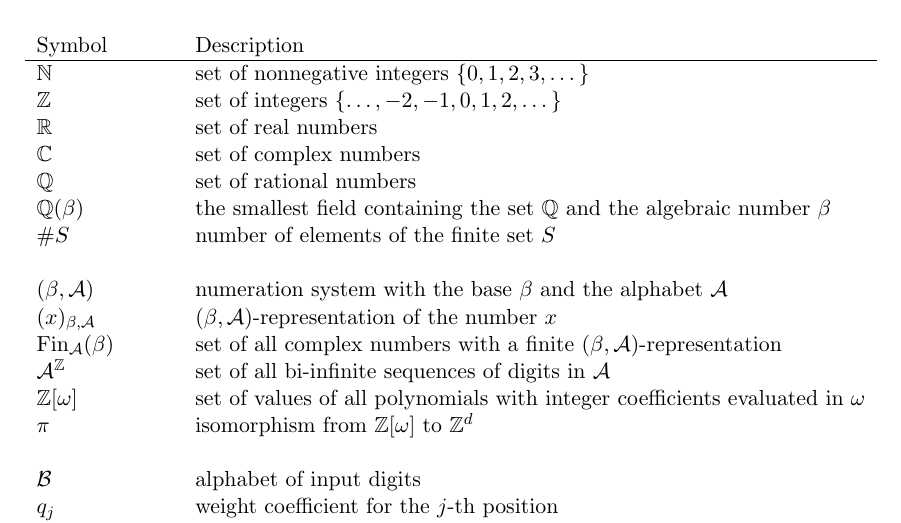
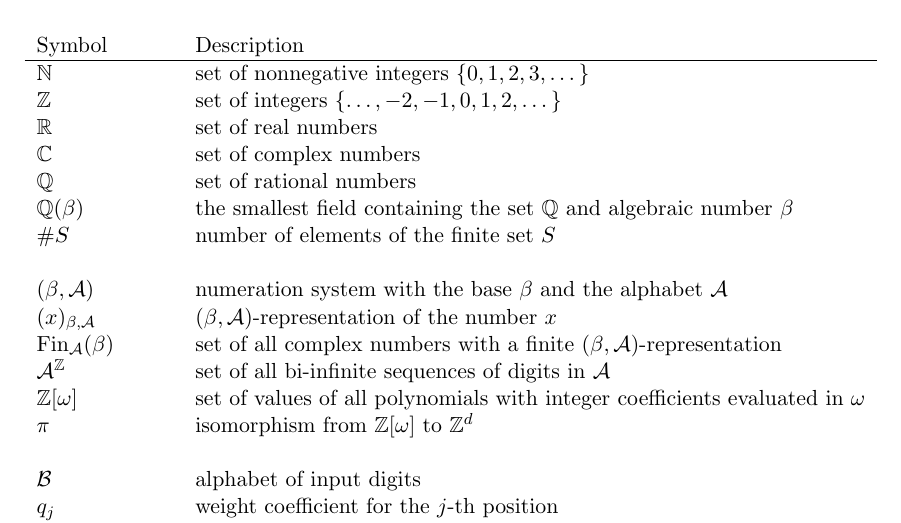
Before and after one commit to Legersky/ResearchThesis, a LaTeX thesis (VU_parallelAddition.tex, which reads symbols.tex): part of page 6 of 56, cut so that both start at the same text. Compiled offline with pdfLaTeX.

Commit message:
small corrections

```diff
--- a/symbols.tex
+++ b/symbols.tex
@@ -7,7 +7,7 @@ $\ZZ$         & set of integers $\{\dots,-2,-1,0,1,2,\dots\}$ \\
 $\RR$           & set of real numbers \\
 $\CC$           & set of complex numbers \\
 $\QQ$           &set of rational numbers \\
-$\QQ(\beta)$    &the smallest field containing the set $\QQ$ and the algebraic number  $\beta$ \\
+$\QQ(\beta)$    &the smallest field containing the set $\QQ$ and algebraic number  $\beta$ \\
 $\#S$          & number of elements of the finite set $S$ \\
 \rule{0cm}{0cm}& \\
 $(\beta,\A)$            & numeration system with the base $\beta$ and the alphabet $\A$\\
```
Also changed, not shown: VU_parallelAddition.pdf.
